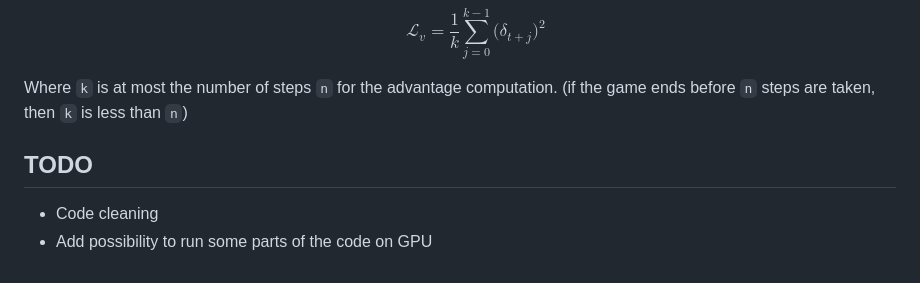
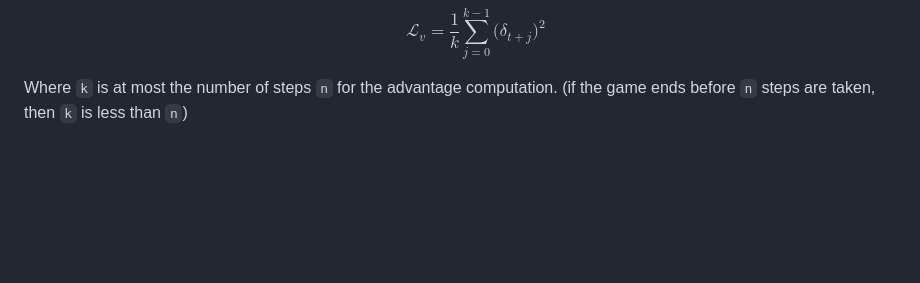
Before and after one commit to CL-BZH/Pacman, a Markdown page: README.md, the part around the change. Drawn GitHub-style; blank space fills up the shorter version.

Commit message:
Remove TODO section from README
Removed TODO section from README.

```diff
--- a/README.md
+++ b/README.md
@@ -254,9 +254,3 @@ log\;\pi(a_{t+j}|s_{t+j}) -  \eta \frac{1}{k}\sum_{j=0}^{k-1}\big( \delta_{t+j}
 
 Where `k` is at most the number of steps `n` for the advantage computation.
 (if the game ends before `n` steps are taken, then `k` is less than `n`)
-
-## TODO
-<ul>
-<li> Code cleaning </li>
-<li> Add possibility to run some parts of the code on GPU </li>
-</ul>
```
